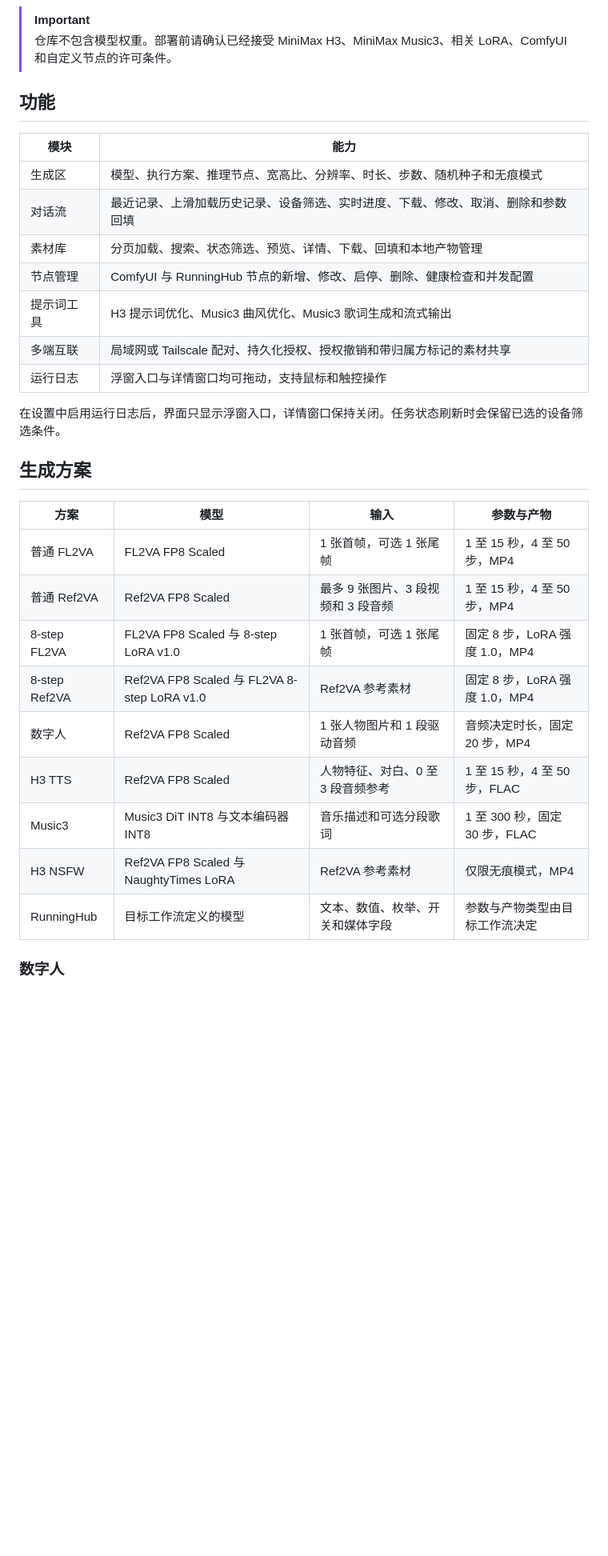
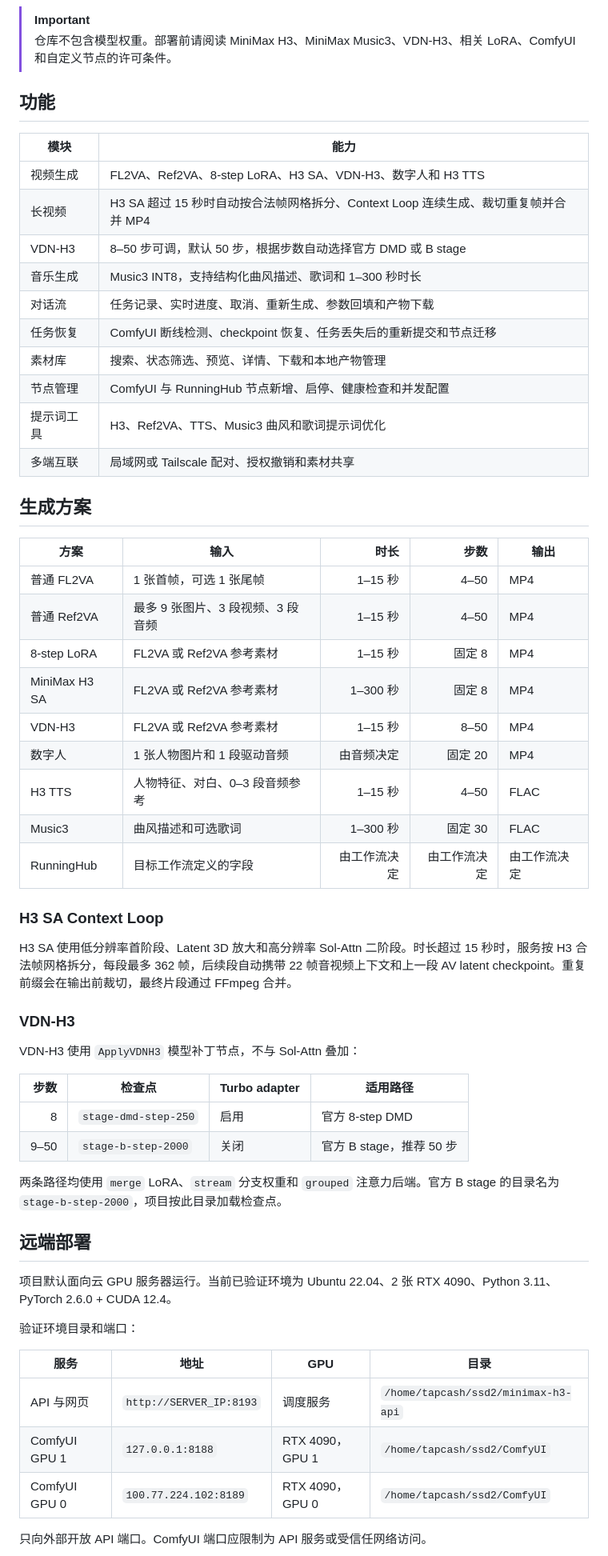
Before and after one commit to SekiyoKana/minimax-studio-webui, a Markdown page: README.md, the part around one of its changes. Shown at 80% size. Drawn GitHub-style; blank space fills up the shorter version.

```diff
--- a/README.md
+++ b/README.md
@@ -25,35 +22,63 @@ MiniMax H3 Studio 可作为服务端应用或本地桌面应用运行。服务
 ![MiniMax H3 Studio 工作台](docs/images/h3-studio-overview.jpg)
 
 > [!IMPORTANT]
-> 仓库不包含模型权重。部署前请确认已经接受 MiniMax H3、MiniMax Music3、相关 LoRA、ComfyUI 和自定义节点的许可条件。
+> 仓库不包含模型权重。部署前请阅读 MiniMax H3、MiniMax Music3、VDN-H3、相关 LoRA、ComfyUI 和自定义节点的许可条件。
 
 ## 功能
 
 | 模块 | 能力 |
 |---|---|
-| 生成区 | 模型、执行方案、推理节点、宽高比、分辨率、时长、步数、随机种子和无痕模式 |
-| 对话流 | 最近记录、上滑加载历史记录、设备筛选、实时进度、下载、修改、取消、删除和参数回填 |
-| 素材库 | 分页加载、搜索、状态筛选、预览、详情、下载、回填和本地产物管理 |
-| 节点管理 | ComfyUI 与 RunningHub 节点的新增、修改、启停、删除、健康检查和并发配置 |
-| 提示词工具 | H3 提示词优化、Music3 曲风优化、Music3 歌词生成和流式输出 |
-| 多端互联 | 局域网或 Tailscale 配对、持久化授权、授权撤销和带归属方标记的素材共享 |
-| 运行日志 | 浮窗入口与详情窗口均可拖动，支持鼠标和触控操作 |
-
-在设置中启用运行日志后，界面只显示浮窗入口，详情窗口保持关闭。任务状态刷新时会保留已选的设备筛选条件。
+| 视频生成 | FL2VA、Ref2VA、8-step LoRA、H3 SA、VDN-H3、数字人和 H3 TTS |
+| 长视频 | H3 SA 超过 15 秒时自动按合法帧网格拆分、Context Loop 连续生成、裁切重复帧并合并 MP4 |
+| VDN-H3 | 8–50 步可调，默认 50 步，根据步数自动选择官方 DMD 或 B stage |
+| 音乐生成 | Music3 INT8，支持结构化曲风描述、歌词和 1–300 秒时长 |
+| 对话流 | 任务记录、实时进度、取消、重新生成、参数回填和产物下载 |
+| 任务恢复 | ComfyUI 断线检测、checkpoint 恢复、任务丢失后的重新提交和节点迁移 |
+| 素材库 | 搜索、状态筛选、预览、详情、下载和本地产物管理 |
+| 节点管理 | ComfyUI 与 RunningHub 节点新增、启停、健康检查和并发配置 |
+| 提示词工具 | H3、Ref2VA、TTS、Music3 曲风和歌词提示词优化 |
+| 多端互联 | 局域网或 Tailscale 配对、授权撤销和素材共享 |
 
 ## 生成方案
 
-| 方案 | 模型 | 输入 | 参数与产物 |
+| 方案 | 输入 | 时长 | 步数 | 输出 |
+|---|---|---:|---:|---|
+| 普通 FL2VA | 1 张首帧，可选 1 张尾帧 | 1–15 秒 | 4–50 | MP4 |
+| 普通 Ref2VA | 最多 9 张图片、3 段视频、3 段音频 | 1–15 秒 | 4–50 | MP4 |
+| 8-step LoRA | FL2VA 或 Ref2VA 参考素材 | 1–15 秒 | 固定 8 | MP4 |
+| MiniMax H3 SA | FL2VA 或 Ref2VA 参考素材 | 1–300 秒 | 固定 8 | MP4 |
+| VDN-H3 | FL2VA 或 Ref2VA 参考素材 | 1–15 秒 | 8–50 | MP4 |
+| 数字人 | 1 张人物图片和 1 段驱动音频 | 由音频决定 | 固定 20 | MP4 |
+| H3 TTS | 人物特征、对白、0–3 段音频参考 | 1–15 秒 | 4–50 | FLAC |
+| Music3 | 曲风描述和可选歌词 | 1–300 秒 | 固定 30 | FLAC |
+| RunningHub | 目标工作流定义的字段 | 由工作流决定 | 由工作流决定 | 由工作流决定 |
+
+### H3 SA Context Loop
+
+H3 SA 使用低分辨率首阶段、Latent 3D 放大和高分辨率 Sol-Attn 二阶段。时长超过 15 秒时，服务按 H3 合法帧网格拆分，每段最多 362 帧，后续段自动携带 22 帧音视频上下文和上一段 AV latent checkpoint。重复前缀会在输出前裁切，最终片段通过 FFmpeg 合并。
+
+### VDN-H3
+
+VDN-H3 使用 `ApplyVDNH3` 模型补丁节点，不与 Sol-Attn 叠加：
+
+| 步数 | 检查点 | Turbo adapter | 适用路径 |
+|---:|---|---|---|
+| 8 | `stage-dmd-step-250` | 启用 | 官方 8-step DMD |
+| 9–50 | `stage-b-step-2000` | 关闭 | 官方 B stage，推荐 50 步 |
+
+两条路径均使用 `merge` LoRA、`stream` 分支权重和 `grouped` 注意力后端。官方 B stage 的目录名为 `stage-b-step-2000`，项目按此目录加载检查点。
+
+## 远端部署
+
+项目默认面向云 GPU 服务器运行。当前已验证环境为 Ubuntu 22.04、2 张 RTX 4090、Python 3.11、PyTorch 2.6.0 + CUDA 12.4。
+
+验证环境目录和端口：
+
+| 服务 | 地址 | GPU | 目录 |
 |---|---|---|---|
-| 普通 FL2VA | FL2VA FP8 Scaled | 1 张首帧，可选 1 张尾帧 | 1 至 15 秒，4 至 50 步，MP4 |
-| 普通 Ref2VA | Ref2VA FP8 Scaled | 最多 9 张图片、3 段视频和 3 段音频 | 1 至 15 秒，4 至 50 步，MP4 |
-| 8-step FL2VA | FL2VA FP8 Scaled 与 8-step LoRA v1.0 | 1 张首帧，可选 1 张尾帧 | 固定 8 步，LoRA 强度 1.0，MP4 |
-| 8-step Ref2VA | Ref2VA FP8 Scaled 与 FL2VA 8-step LoRA v1.0 | Ref2VA 参考素材 | 固定 8 步，LoRA 强度 1.0，MP4 |
-| 数字人 | Ref2VA FP8 Scaled | 1 张人物图片和 1 段驱动音频 | 音频决定时长，固定 20 步，MP4 |
-| H3 TTS | Ref2VA FP8 Scaled | 人物特征、对白、0 至 3 段音频参考 | 1 至 15 秒，4 至 50 步，FLAC |
-| Music3 | Music3 DiT INT8 与文本编码器 INT8 | 音乐描述和可选分段歌词 | 1 至 300 秒，固定 30 步，FLAC |
-| H3 NSFW | Ref2VA FP8 Scaled 与 NaughtyTimes LoRA | Ref2VA 参考素材 | 仅限无痕模式，MP4 |
-| RunningHub | 目标工作流定义的模型 | 文本、数值、枚举、开关和媒体字段 | 参数与产物类型由目标工作流决定 |
+| API 与网页 | `http://SERVER_IP:8193` | 调度服务 | `/home/tapcash/ssd2/minimax-h3-api` |
+| ComfyUI GPU 1 | `127.0.0.1:8188` | RTX 4090，GPU 1 | `/home/tapcash/ssd2/ComfyUI` |
+| ComfyUI GPU 0 | `100.77.224.102:8189` | RTX 4090，GPU 0 | `/home/tapcash/ssd2/ComfyUI` |
 
-### 数字人
+只向外部开放 API 端口。ComfyUI 端口应限制为 API 服务或受信任网络访问。
 
```
Also changed, not shown: other parts of README.md (+212 -160 lines).
